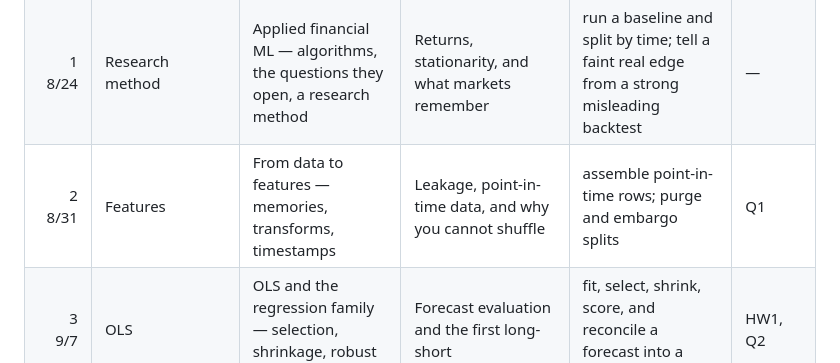
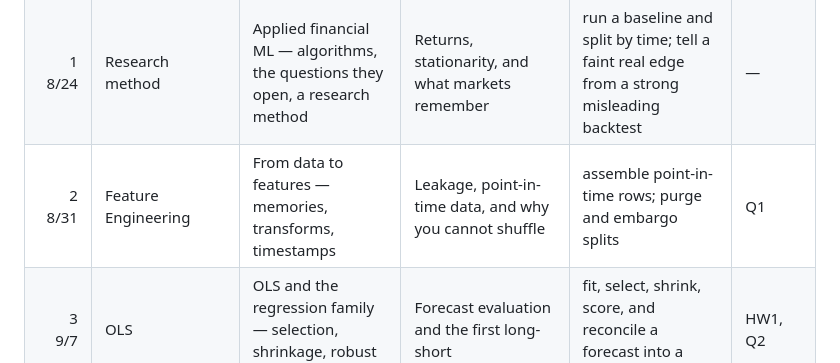
Before and after one commit to smc77/uc_finmlai, a Markdown page: docs/course_map.md, the part around the change. Drawn GitHub-style.

Commit message:
Update course_map.md
Minor change in terminology to be more descriptive.

```diff
--- a/docs/course_map.md
+++ b/docs/course_map.md
@@ -5,7 +5,7 @@
 |---:|:--|:--|:--|:--|:--|
 | 0<br>— | Setup | Get ready to work — GitHub, coding agents, Colab/Python | — | clone the repo, run a notebook from a clean kernel, review what an agent proposes | — |
 | 1<br>8/24 | Research method | Applied financial ML — algorithms, the questions they open, a research method | Returns, stationarity, and what markets remember | run a baseline and split by time; tell a faint real edge from a strong misleading backtest | — |
-| 2<br>8/31 | Features| From data to features — memories, transforms, timestamps | Leakage, point-in-time data, and why you cannot shuffle | assemble point-in-time rows; purge and embargo splits | Q1 |
+| 2<br>8/31 | Feature Engineering| From data to features — memories, transforms, timestamps | Leakage, point-in-time data, and why you cannot shuffle | assemble point-in-time rows; purge and embargo splits | Q1 |
 | 3<br>9/7 | OLS | OLS and the regression family — selection, shrinkage, robust alternatives | Forecast evaluation and the first long-short | fit, select, shrink, score, and reconcile a forecast into a trading ledger | HW1, Q2 |
 | 4<br>9/14 | Classification | Classification and calibration — score → probability → decision | Forward validation and model selection | calibrate a classifier and set a cost-based threshold; build purged forward splits | Q3 |
 | 5<br>9/21 | Trees | Decision trees and random forests — interactions, overfitting, no extrapolation | Gradient boosting and tuning — early stopping, finance style | fit trees, forests, and boosting; read importance without believing it is mechanism | HW2, Q4 |
```
